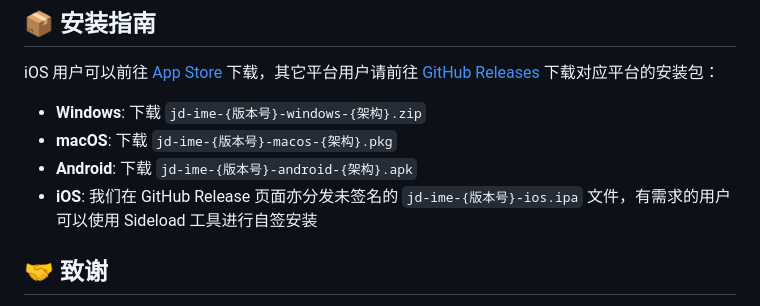
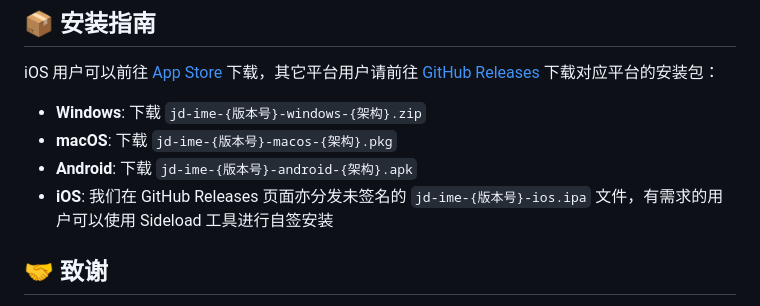
Before and after one commit to hronro/ime-jd, a Markdown page: README.md, the part around the change. Drawn GitHub-style.

Commit message:
fix: fix typo in README.md

```diff
--- a/README.md
+++ b/README.md
@@ -49,7 +49,7 @@ iOS 用户可以前往 [App Store](https://apps.apple.com/cn/app/键道输入法
 - **Windows**: 下载 `jd-ime-{版本号}-windows-{架构}.zip`
 - **macOS**: 下载 `jd-ime-{版本号}-macos-{架构}.pkg`
 - **Android**: 下载 `jd-ime-{版本号}-android-{架构}.apk`
-- **iOS**: 我们在 GitHub Release 页面亦分发未签名的 `jd-ime-{版本号}-ios.ipa` 文件，有需求的用户可以使用 Sideload 工具进行自签安装
+- **iOS**: 我们在 GitHub Releases 页面亦分发未签名的 `jd-ime-{版本号}-ios.ipa` 文件，有需求的用户可以使用 Sideload 工具进行自签安装
 
 ## 🤝 致谢
 
```
